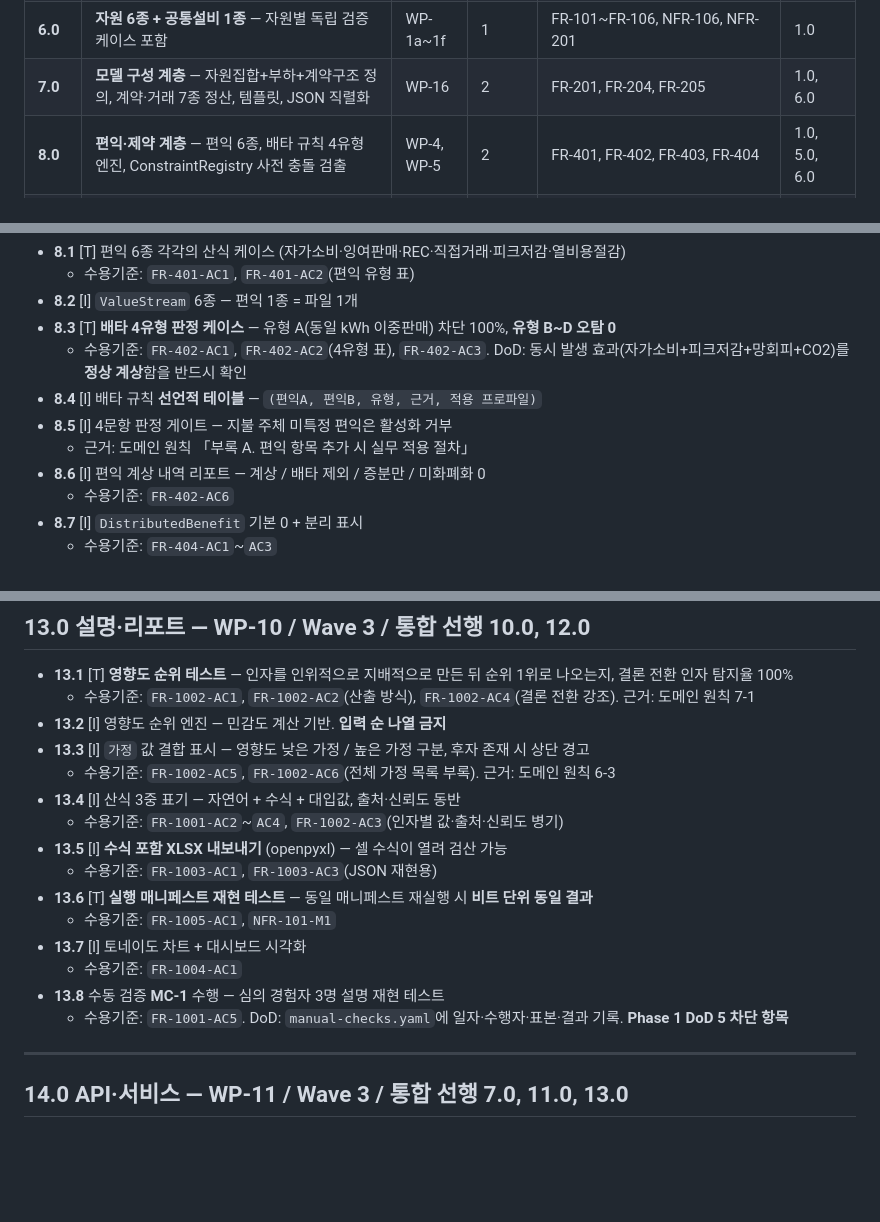
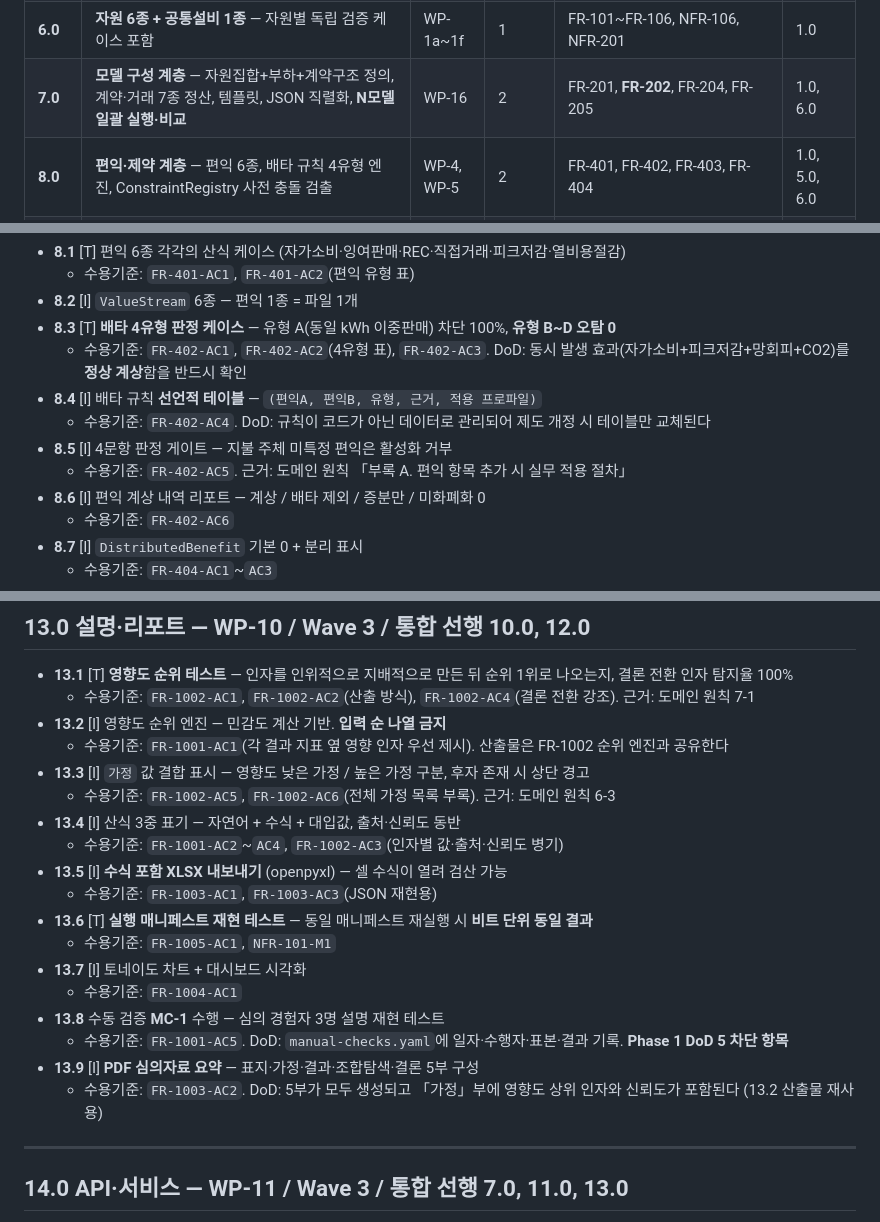
Before and after one commit to engyshare/der-assessment-tool, a Markdown page: rslt/task-분산특구-경제성평가.md, 3 parts joined by grey strips. Drawn GitHub-style; blank space fills up the shorter version.

```diff
--- a/rslt/task-분산특구-경제성평가.md
+++ b/rslt/task-분산특구-경제성평가.md
@@ -58,7 +58,7 @@ staffing: "동시 가동 에이전트 3~5개 (spec §12 투입 전제). 4개 이
 | **4.0** | **전제 계층** — AssumptionSet, 부기 7종, 버전·diff, 오버라이드, 기술 카탈로그, 시계열 바인딩 | WP-2 | 1 | FR-601, FR-602, FR-603, FR-905, NFR-404 | 1.0, 3.0 |
 | **5.0** | **제도 계층** — 요금 엔진(누진·TOU·특례·부가세·기반기금), 70% 의무, 자급률, 규제 프로파일 | WP-3 | 1 | FR-501, FR-502, FR-503, FR-504 | 1.0, 4.0 |
 | **6.0** | **자원 6종 + 공통설비 1종** — 자원별 독립 검증 케이스 포함 | WP-1a~1f | 1 | FR-101~FR-106, NFR-106, NFR-201 | 1.0 |
-| **7.0** | **모델 구성 계층** — 자원집합+부하+계약구조 정의, 계약·거래 7종 정산, 템플릿, JSON 직렬화 | WP-16 | 2 | FR-201, FR-204, FR-205 | 1.0, 6.0 |
+| **7.0** | **모델 구성 계층** — 자원집합+부하+계약구조 정의, 계약·거래 7종 정산, 템플릿, JSON 직렬화, **N모델 일괄 실행·비교** | WP-16 | 2 | FR-201, **FR-202**, FR-204, FR-205 | 1.0, 6.0 |
 | **8.0** | **편익·제약 계층** — 편익 6종, 배타 규칙 4유형 엔진, ConstraintRegistry 사전 충돌 검출 | WP-4, WP-5 | 2 | FR-401, FR-402, FR-403, FR-404 | 1.0, 5.0, 6.0 |
 | **9.0** | **디스패치 엔진** — 룰기반 8760시간, 운전방법 결합, 매체별 수지 분리 | WP-6 | 2 | FR-301, FR-302, NFR-101, NFR-102 | 1.0, 6.0, 8.0 |
 | **10.0** | **재무·CBA 계층** — 프로포마·NPV·IRR·회수기간·LCOE·잔존가치·기준선 증분·관점 3종 | WP-7 | 2 | FR-701, FR-703, FR-704, FR-705, NFR-103 | 1.0, 6.0, 8.0, 9.0 |
@@ -327,8 +331,9 @@ Wave는 통합 순서이므로, 각 Wave 종료 시 **실물끼리 붙는지**
 - **8.3** [T] **배타 4유형 판정 케이스** — 유형 A(동일 kWh 이중판매) 차단 100%, **유형 B~D 오탐 0**
   - 수용기준: `FR-402-AC1`, `FR-402-AC2`(4유형 표), `FR-402-AC3`. DoD: 동시 발생 효과(자가소비+피크저감+망회피+CO2)를 **정상 계상**함을 반드시 확인
 - **8.4** [I] 배타 규칙 **선언적 테이블** — `(편익A, 편익B, 유형, 근거, 적용 프로파일)`
+  - 수용기준: `FR-402-AC4`. DoD: 규칙이 코드가 아닌 데이터로 관리되어 제도 개정 시 테이블만 교체된다
 - **8.5** [I] 4문항 판정 게이트 — 지불 주체 미특정 편익은 활성화 거부
-  - 근거: 도메인 원칙 「부록 A. 편익 항목 추가 시 실무 적용 절차」
+  - 수용기준: `FR-402-AC5`. 근거: 도메인 원칙 「부록 A. 편익 항목 추가 시 실무 적용 절차」
 - **8.6** [I] 편익 계상 내역 리포트 — 계상 / 배타 제외 / 증분만 / 미화폐화 0
   - 수용기준: `FR-402-AC6`
 - **8.7** [I] `DistributedBenefit` 기본 0 + 분리 표시
@@ -422,6 +429,7 @@ Wave는 통합 순서이므로, 각 Wave 종료 시 **실물끼리 붙는지**
 - **13.1** [T] **영향도 순위 테스트** — 인자를 인위적으로 지배적으로 만든 뒤 순위 1위로 나오는지, 결론 전환 인자 탐지율 100%
   - 수용기준: `FR-1002-AC1`, `FR-1002-AC2`(산출 방식), `FR-1002-AC4`(결론 전환 강조). 근거: 도메인 원칙 7-1
 - **13.2** [I] 영향도 순위 엔진 — 민감도 계산 기반. **입력 순 나열 금지**
+  - 수용기준: `FR-1001-AC1`(각 결과 지표 옆 영향 인자 우선 제시). 산출물은 FR-1002 순위 엔진과 공유한다
 - **13.3** [I] `가정` 값 결합 표시 — 영향도 낮은 가정 / 높은 가정 구분, 후자 존재 시 상단 경고
   - 수용기준: `FR-1002-AC5`, `FR-1002-AC6`(전체 가정 목록 부록). 근거: 도메인 원칙 6-3
 - **13.4** [I] 산식 3중 표기 — 자연어 + 수식 + 대입값, 출처·신뢰도 동반
@@ -434,6 +442,8 @@ Wave는 통합 순서이므로, 각 Wave 종료 시 **실물끼리 붙는지**
   - 수용기준: `FR-1004-AC1`
 - **13.8** 수동 검증 **MC-1** 수행 — 심의 경험자 3명 설명 재현 테스트
   - 수용기준: `FR-1001-AC5`. DoD: `manual-checks.yaml`에 일자·수행자·표본·결과 기록. **Phase 1 DoD 5 차단 항목**
+- **13.9** [I] **PDF 심의자료 요약** — 표지·가정·결과·조합탐색·결론 5부 구성
+  - 수용기준: `FR-1003-AC2`. DoD: 5부가 모두 생성되고 「가정」부에 영향도 상위 인자와 신뢰도가 포함된다 (13.2 산출물 재사용)
 
 ---
 
```
Also changed, not shown: other parts of rslt/task-분산특구-경제성평가.md (+11 -5 lines).
